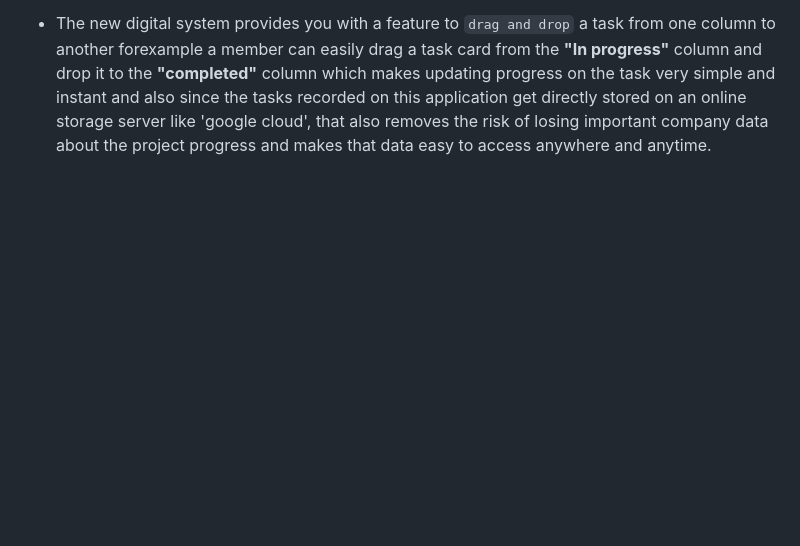
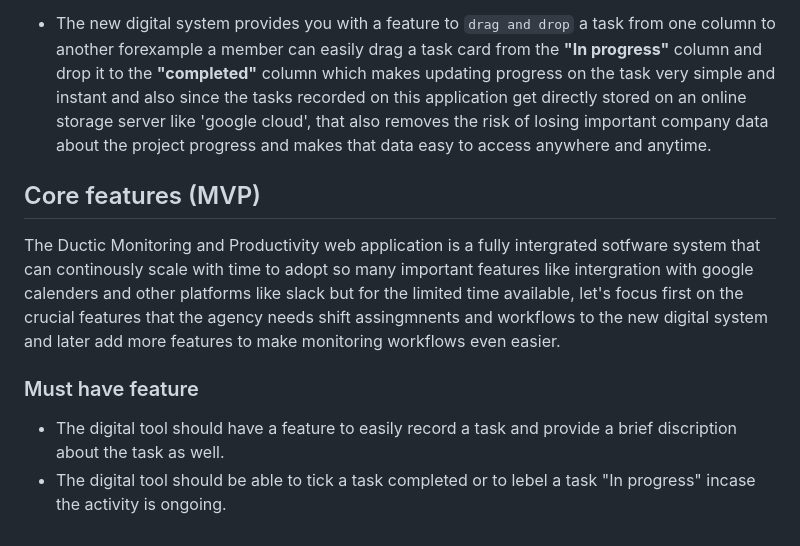
Before and after one commit to ssembatya-dennis/Ductic-Monitoring-System, a Markdown page: PLAN.md, the part around the change. Drawn GitHub-style; blank space fills up the shorter version.

Commit message:
docs: Expand project plan with core features and must-have functionalities for the Ductic Monitoring and Productivity Web Application

```diff
--- a/PLAN.md
+++ b/PLAN.md
@@ -15,3 +15,12 @@ Introducing the **Ductic Monitoring and Productivity Web Application** which is
 - Unlike the previous manual system where team members where constrained with the size of the sticky note to only write down summarized details about the task and in a very unreadable small font-size inorder to squeeze everything on this small sheet of paper, the new modern digital tool provides a very clean and beautiful interface where not only can one note down a task but also enjoy the flexibility to easily edit the declared task, write a brief discription of this task to make it more understandable for your employee, add due dates when the task is supposed to be complete and so much more relevant information all displayed in a very nice modal window that can either show a brief or a detailed display with all the information about the task assigned in a very clean and easy to read font
 
 - The new digital system provides you with a feature to `drag and drop` a task from one column to another forexample a member can easily drag a task card from the **"In progress"** column and drop it to the **"completed"** column which makes updating progress on the task very simple and instant and also since the tasks recorded on this application get directly stored on an online storage server like 'google cloud', that also removes the risk of losing important company data about the project progress and makes that data easy to access anywhere and anytime.
+
+## Core features (MVP)
+
+The Ductic Monitoring and Productivity web application is a fully intergrated sotfware system that can continously scale with time to adopt so many important features like intergration with google calenders and other platforms like slack but for the limited time available, let's focus first on the crucial features that the agency needs shift assingmnents and workflows to the new digital system and later add more features to make monitoring workflows even easier.
+
+### Must have feature
+
+- The digital tool should have a feature to easily record a task and provide a brief discription about the task as well.
+- The digital tool should be able to tick a task completed or to lebel a task "In progress" incase the activity is ongoing.
```
